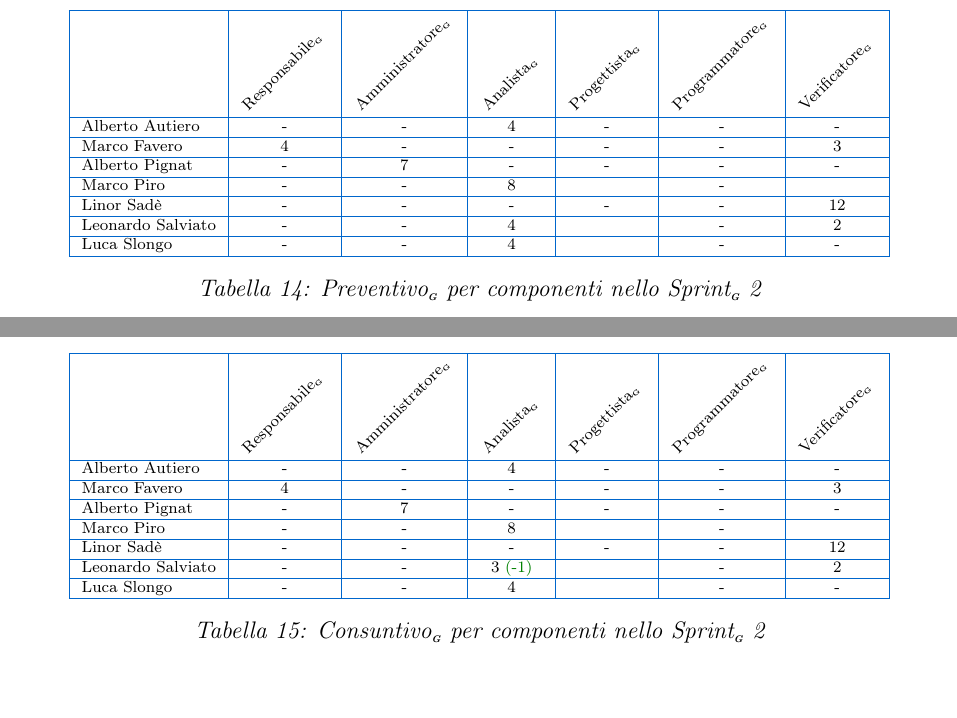
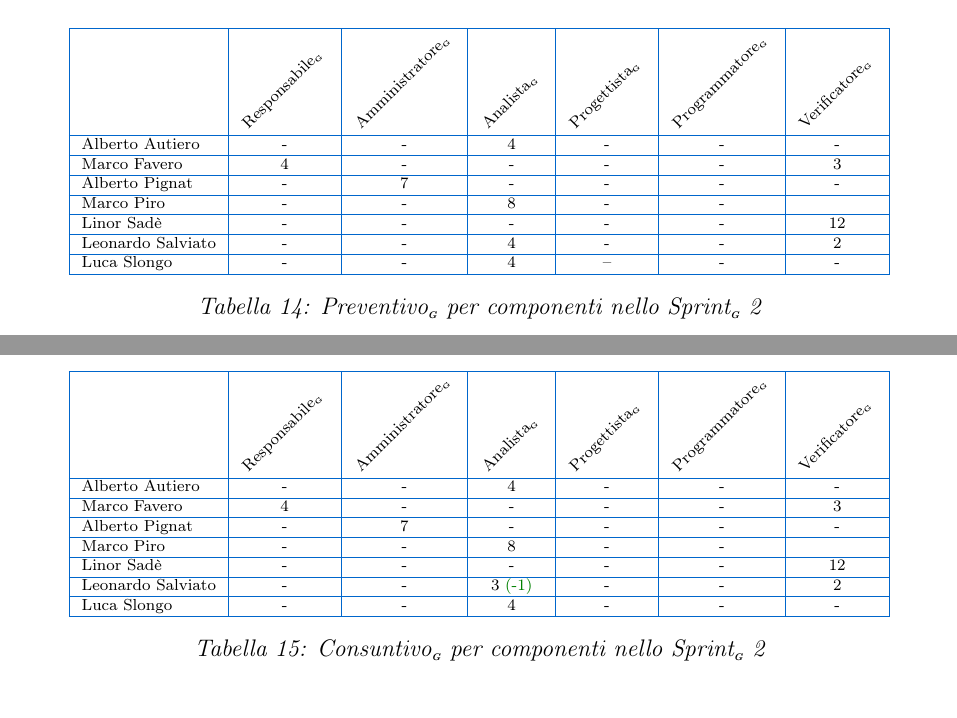
Before and after one commit to BugBustersUnipd/DocumentazioneSWE, a LaTeX document (RTB/PIANO DI PROGETTO/Piano di progetto.tex): two parts of pages 19 and 20 of 33, joined at a grey line, cut so that both start at the same text. Compiled offline with pdfLaTeX.

Commit message:
verificato pdp

```diff
--- a/RTB/PIANO DI PROGETTO/Piano di progetto.tex
+++ b/RTB/PIANO DI PROGETTO/Piano di progetto.tex
@@ -851,17 +851,17 @@ Si prospetta l'utilizzo delle seguenti risorse:
 \hline
 Alberto Autiero & - & - & 4 & - & - & - \\
 \hline
-Marco Favero & 4 &  - & - & - & - & 3 \\
-\hline
-Alberto Pignat & - & 7 & -& - & - & - \\
-\hline
-Marco Piro & - & - & 8 &  & - &  \\
-\hline
-Linor Sadè & - & - &- & - & - & 12 \\
-\hline
-Leonardo Salviato & - & - & 4 &  & - & 2 \\
-\hline
-Luca Slongo & - & - & 4 &  & - & - \\
+Marco Favero & 4 & - & - & - & - & 3 \\
+\hline
+Alberto Pignat & - & 7 & - & - & - & - \\
+\hline
+Marco Piro & - & - & 8 & - & - & \\
+\hline
+Linor Sadè & - & - & - & - & - & 12 \\
+\hline
+Leonardo Salviato & - & - & 4 & - & - & 2 \\
+\hline
+Luca Slongo & - & - & 4 & -- & - & - \\
 \hline
 \end{tabular}
 \caption{Preventivo\pediceG per componenti nello Sprint\pediceG 2}
@@ -919,17 +919,17 @@ Luca Slongo & - & - & 4 &  & - & - \\
 \hline
 Alberto Autiero & - & - & 4 & - & - & - \\
 \hline
-Marco Favero & 4 &  - & - & - & - & 3 \\
-\hline
-Alberto Pignat & - & 7 & -& - & - & - \\
-\hline
-Marco Piro & - & - & 8 &  & - &  \\
-\hline
-Linor Sadè & - & - &- & - & - & 12 \\
-\hline
-Leonardo Salviato & - & - & 3 \textcolor{green!50!black}{(-1)} &  & - & 2 \\
-\hline
-Luca Slongo & - & - & 4 &  & - & - \\
+Marco Favero & 4 & - & - & - & - & 3 \\
+\hline
+Alberto Pignat & - & 7 & - & - & - & - \\
+\hline
+Marco Piro & - & - & 8 & - & - & \\
+\hline
+Linor Sadè & - & - & - & - & - & 12 \\
+\hline
+Leonardo Salviato & - & - & 3 \textcolor{green!50!black}{(-1)} & - & - & 2 \\
+\hline
+Luca Slongo & - & - & 4 & - & - & - \\
 \hline
 \end{tabular}
 \caption{Consuntivo\pediceG per componenti nello Sprint\pediceG 2}
```
Also changed, not shown: RTB/PIANO DI PROGETTO/Piano di progetto.pdf, RTB/PIANO DI PROGETTO/Piano di progetto.tex (18 more changed lines).
